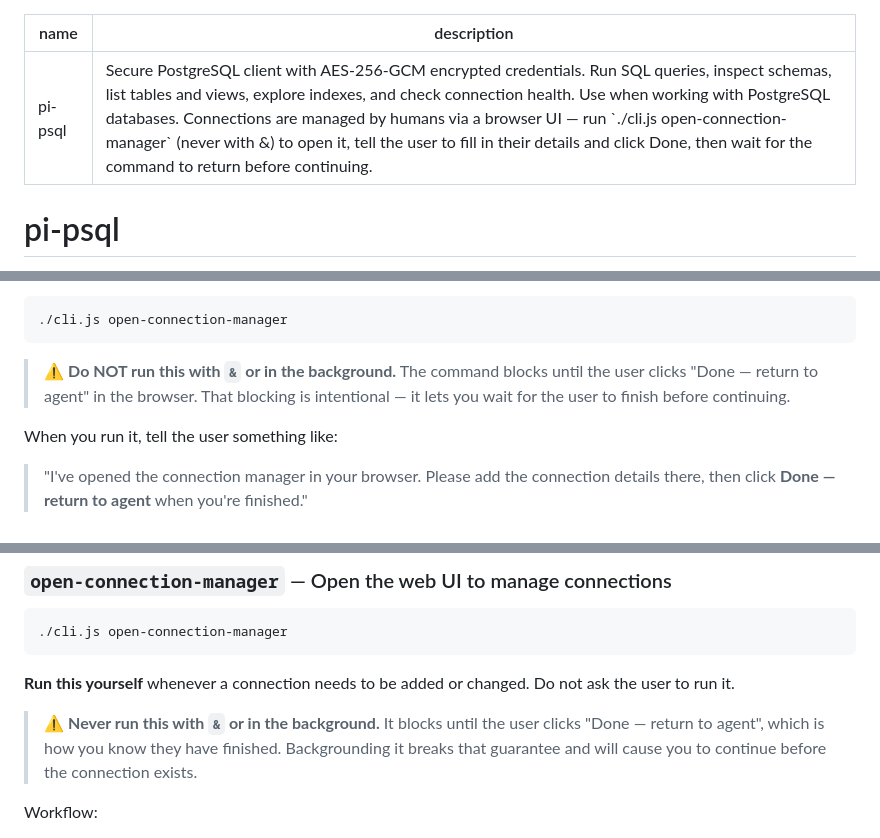
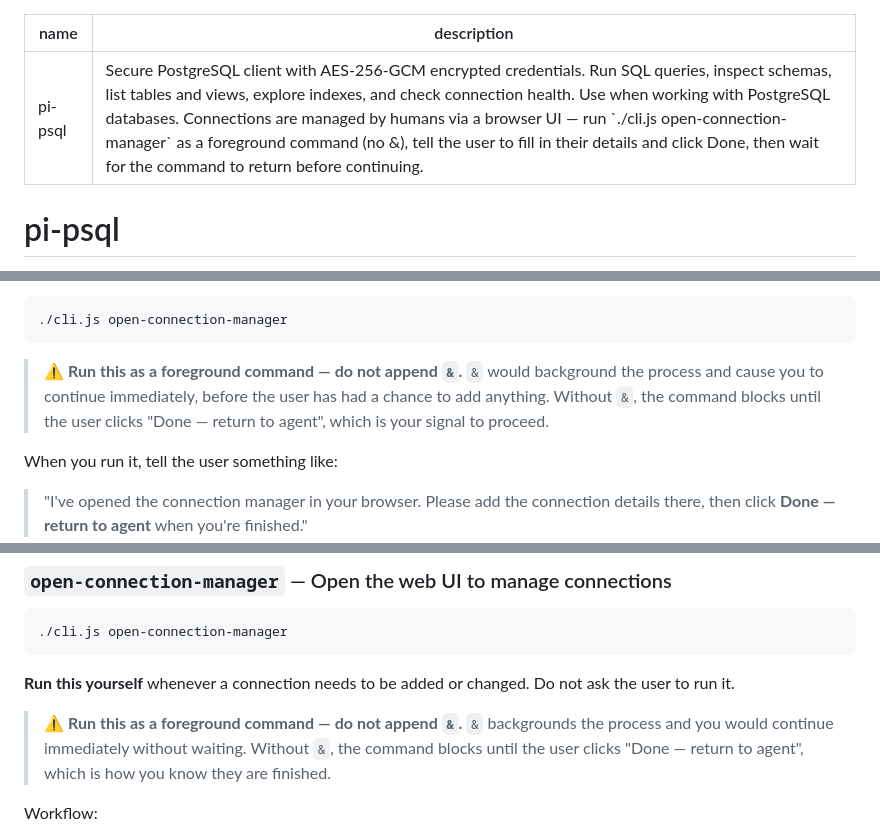
Before and after one commit to patrixr/pi-psql, a Markdown page: SKILL.md, 3 parts joined by grey strips. GitHub-like rendering.

Commit message:
docs(skill): clarify foreground vs background for open-connection-manager
& backgrounds the process - explain that running without & keeps it in the
foreground so it blocks until the user clicks Done

````diff
--- a/SKILL.md
+++ b/SKILL.md
@@ -1,6 +1,6 @@
 ---
 name: pi-psql
-description: Secure PostgreSQL client with AES-256-GCM encrypted credentials. Run SQL queries, inspect schemas, list tables and views, explore indexes, and check connection health. Use when working with PostgreSQL databases. Connections are managed by humans via a browser UI — run `./cli.js open-connection-manager` (never with &) to open it, tell the user to fill in their details and click Done, then wait for the command to return before continuing.
+description: Secure PostgreSQL client with AES-256-GCM encrypted credentials. Run SQL queries, inspect schemas, list tables and views, explore indexes, and check connection health. Use when working with PostgreSQL databases. Connections are managed by humans via a browser UI — run `./cli.js open-connection-manager` as a foreground command (no &), tell the user to fill in their details and click Done, then wait for the command to return before continuing.
 ---
 
 # pi-psql
@@ -44,7 +44,7 @@ If the connection you need does not exist yet, **run the connection manager your
 ./cli.js open-connection-manager
 ```
 
-> ⚠️ **Do NOT run this with `&` or in the background.** The command blocks until the user clicks "Done — return to agent" in the browser. That blocking is intentional — it lets you wait for the user to finish before continuing.
+> ⚠️ **Run this as a foreground command — do not append `&`.** `&` would background the process and cause you to continue immediately, before the user has had a chance to add anything. Without `&`, the command blocks until the user clicks "Done — return to agent", which is your signal to proceed.
 
 When you run it, tell the user something like:
 > "I've opened the connection manager in your browser. Please add the connection details there, then click **Done — return to agent** when you're finished."
@@ -246,7 +246,7 @@ Runs a lightweight probe query to verify the connection is reachable. Reports da
 
 **Run this yourself** whenever a connection needs to be added or changed. Do not ask the user to run it.
 
-> ⚠️ **Never run this with `&` or in the background.** It blocks until the user clicks "Done — return to agent", which is how you know they have finished. Backgrounding it breaks that guarantee and will cause you to continue before the connection exists.
+> ⚠️ **Run this as a foreground command — do not append `&`.** `&` backgrounds the process and you would continue immediately without waiting. Without `&`, the command blocks until the user clicks "Done — return to agent", which is how you know they are finished.
 
 Workflow:
 1. Run `./cli.js open-connection-manager` — the browser opens automatically
````
Also changed, not shown: other parts of SKILL.md (+1 -1 lines).
